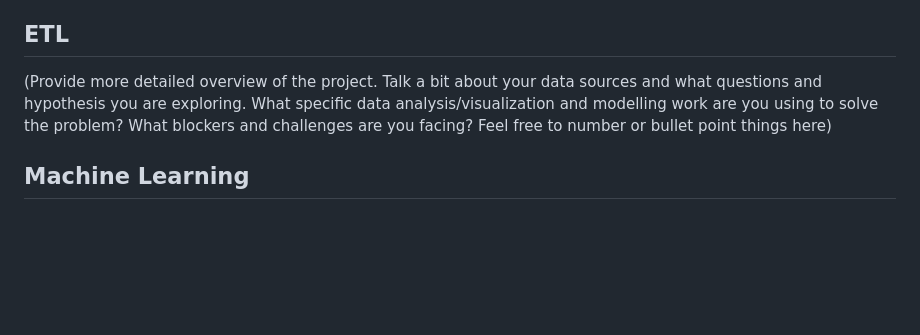
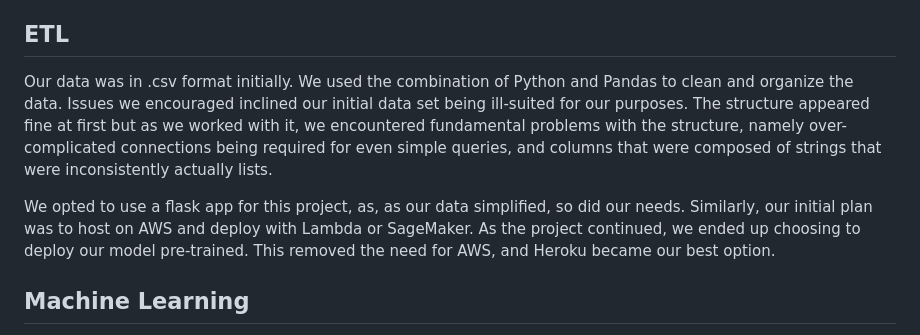
Before and after one commit to amudd10/Coming-to-A-Theater-Near-You, a Markdown page: README.md, the part around the change. Rendered like a GitHub page; blank space fills up the shorter version.

Commit message:
added ETL

```diff
--- a/README.md
+++ b/README.md
@@ -20,7 +20,11 @@ The purpose of this project is to utilize Machine Learning to determine whether
 * etc.
 
 ## ETL
-(Provide more detailed overview of the project.  Talk a bit about your data sources and what questions and hypothesis you are exploring. What specific data analysis/visualization and modelling work are you using to solve the problem? What blockers and challenges are you facing?  Feel free to number or bullet point things here)
+Our data was in .csv format initially. We used the combination of Python and Pandas to clean and organize the data. Issues we encouraged inclined our initial data set being ill-suited for our purposes. The structure appeared fine at first but as we worked with it, we encountered fundamental problems with the structure, namely over-complicated connections being required for even simple queries, and columns that were composed of strings that were inconsistently actually lists.
+
+We opted to use a flask app for this project, as, as our data simplified, so did our needs.
+Similarly, our initial plan was to host on AWS and deploy with Lambda or SageMaker. As the project continued, we ended up choosing to deploy our model pre-trained. This removed the need for AWS, and Heroku became our best option.
+
 
 ## Machine Learning
 We used a logistic regression model for our project. We trained it locally, then uploaded it as a pre-trained model using joblib. It hads an overall accuracy of 81% for predicting the success of a movie, with the breakdown favoring the unsuccessful movie prediction, 84% verses 71% for sucessful ones. The recall again favored unsucessful, at 0.9 verses 0.59 for successful movies. Finally, the f1-score is 0.87 for unsuccessful movies and 0.64 for successful movies.
```
